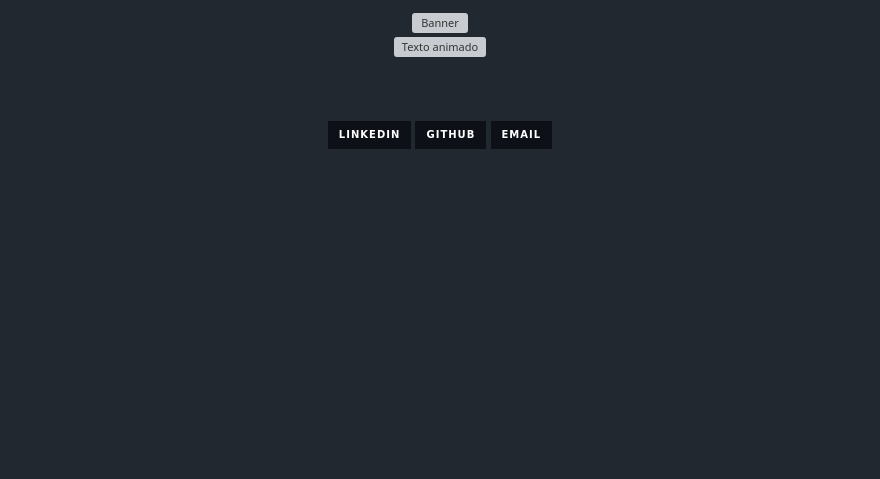
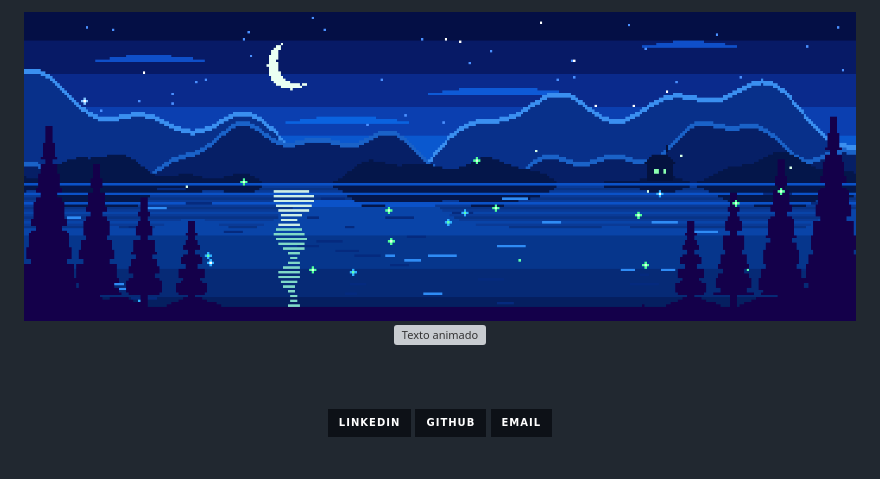
Before and after one commit to ViniciusOliveira0007/ViniciusOliveira0007, a Markdown page: README.md, the part around the change. Rendered like a GitHub page; pictures changed too: assets/8bit_paisagem.gif (added); badges without logos; blank space fills up the shorter version; grey boxes are pictures that could not be loaded.

Commit message:
pixel consifurado

```diff
--- a/README.md
+++ b/README.md
@@ -1,6 +1,6 @@
 <div align="center">
 
-<img src="assets/8bit_banner.gif" alt="Banner" width="100%" height="30%">
+<img src="assets/8bit_paisagem.gif" alt="Banner" width="100%" height="30%">
 
 <br>
 
```
Also changed, not shown: 1 other file.
